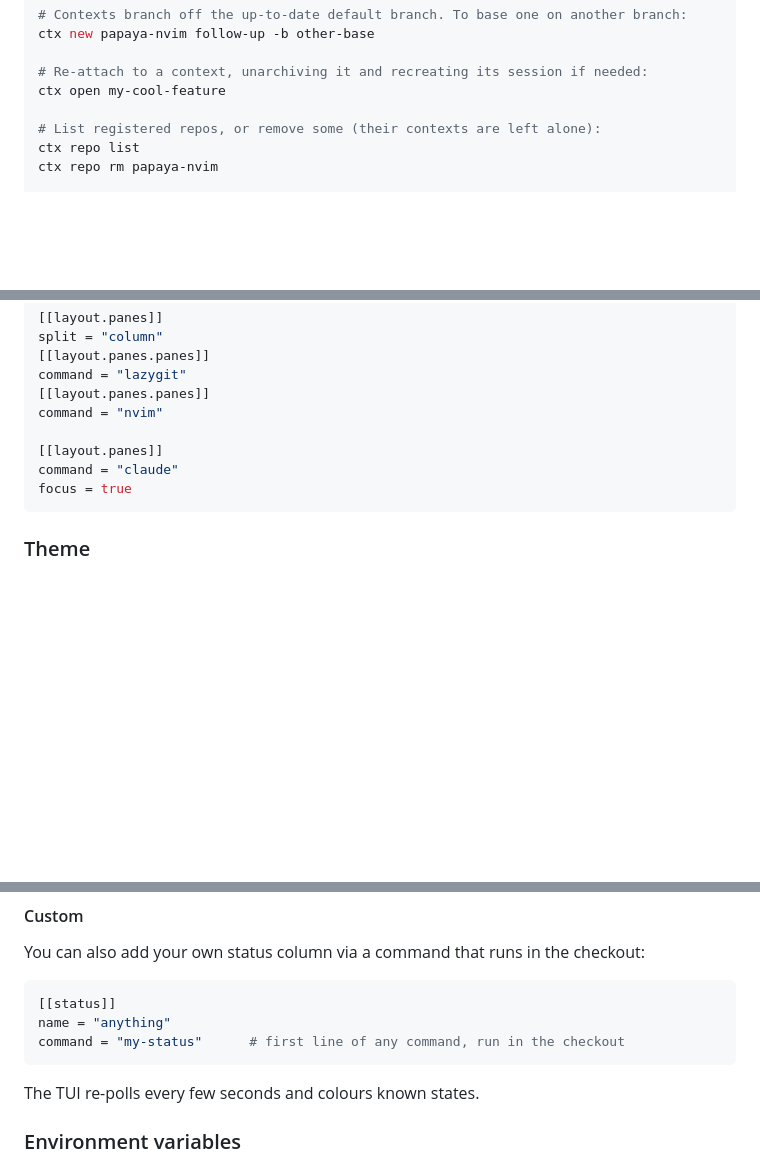
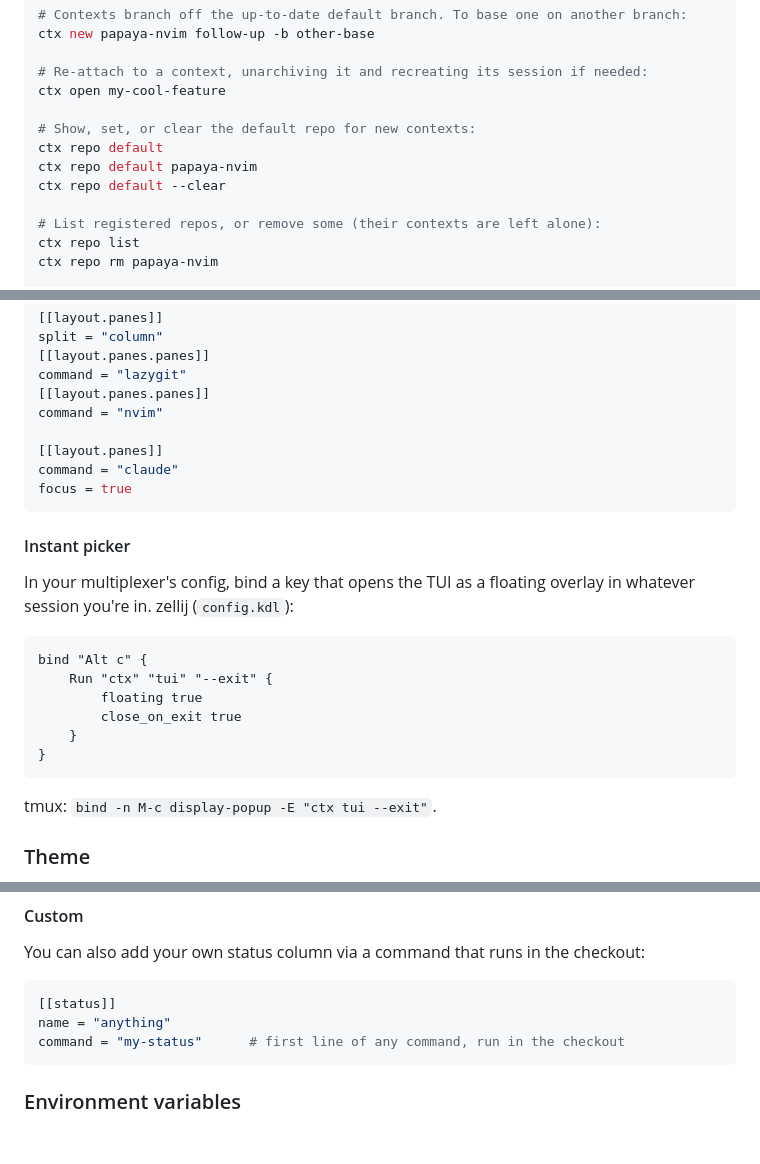
Before and after one commit to Michael-JB/ctx, a Markdown page: README.md, 3 parts joined by grey strips. Drawn GitHub-style; blank space fills up the shorter version.

````diff
--- a/README.md
+++ b/README.md
@@ -44,6 +69,11 @@ ctx new papaya-nvim follow-up -b other-base
 
 # Re-attach to a context, unarchiving it and recreating its session if needed:
 ctx open my-cool-feature
+
+# Show, set, or clear the default repo for new contexts:
+ctx repo default
+ctx repo default papaya-nvim
+ctx repo default --clear
 
 # List registered repos, or remove some (their contexts are left alone):
 ctx repo list
@@ -97,6 +127,22 @@ command = "claude"
 focus = true
 ```
 
+#### Instant picker
+
+In your multiplexer's config, bind a key that opens the TUI as a floating
+overlay in whatever session you're in. zellij (`config.kdl`):
+
+```kdl
+bind "Alt c" {
+    Run "ctx" "tui" "--exit" {
+        floating true
+        close_on_exit true
+    }
+}
+```
+
+tmux: `bind -n M-c display-popup -E "ctx tui --exit"`.
+
 ### Theme
 
 The TUI renders with your terminal's ANSI palette. A `[theme]` table overrides
@@ -166,8 +211,6 @@ name = "anything"
 command = "my-status"      # first line of any command, run in the checkout
 ```
 
-The TUI re-polls every few seconds and colours known states.
-
 ### Environment variables
 
 Fresh checkouts don't carry untracked files like `.env`. All contexts of a
````
Also changed, not shown: other parts of README.md (+39 -15 lines).
